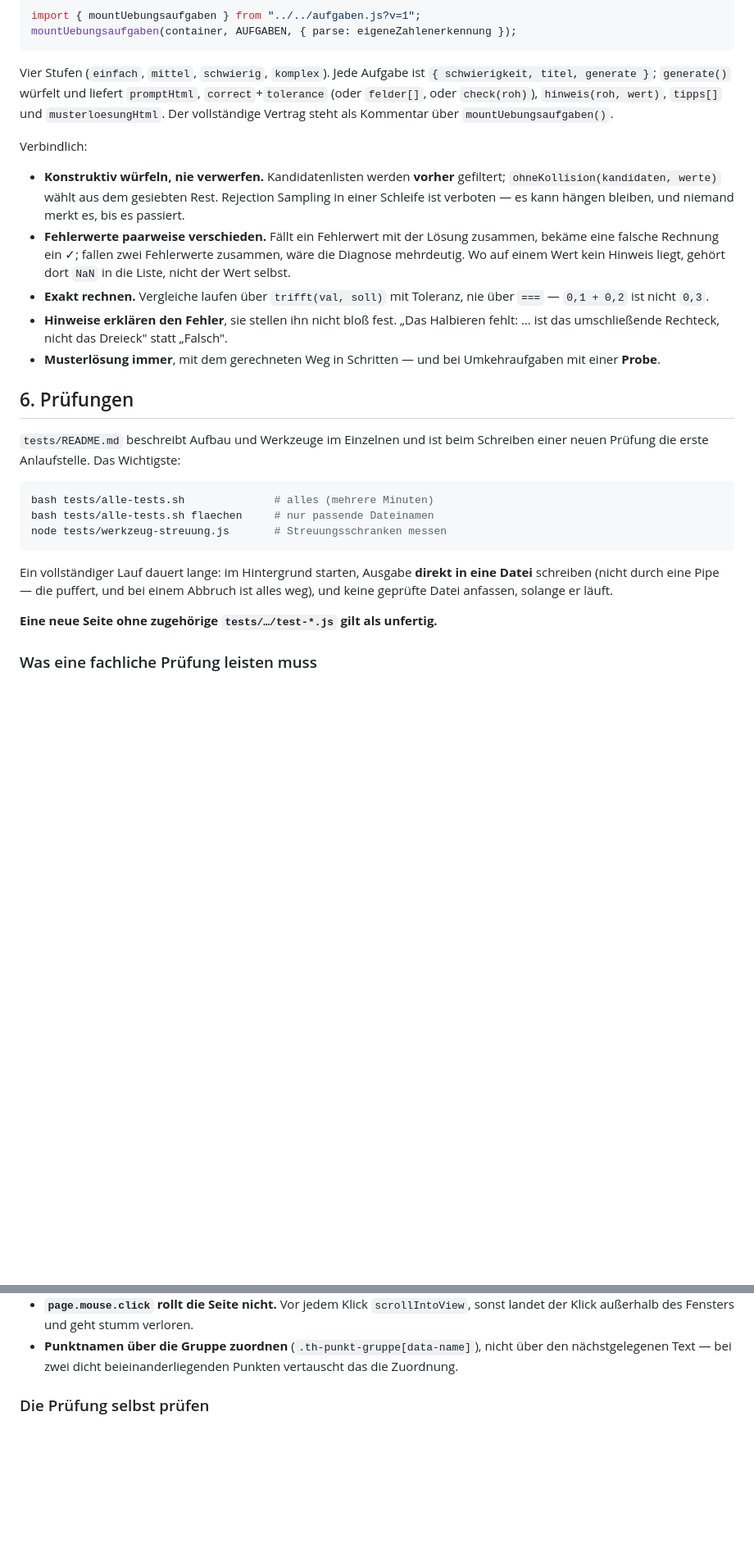
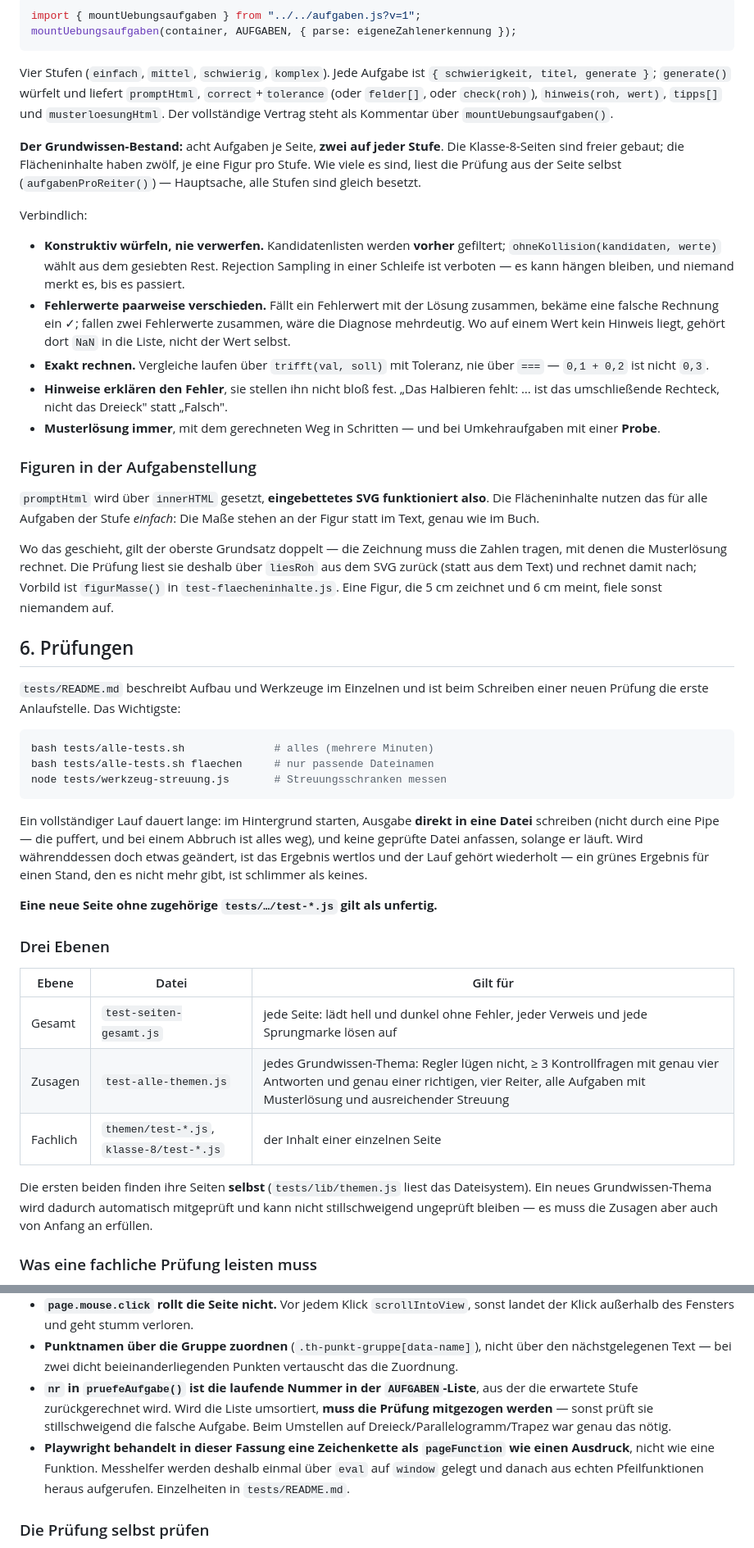
Before and after one commit to KorJue/uplant, a Markdown page: CLAUDE.md, 2 parts joined by grey strips. Shown at 82% size. GitHub-like rendering; blank space fills up the shorter version.

```diff
--- a/CLAUDE.md
+++ b/CLAUDE.md
@@ -128,6 +194,11 @@ Vier Stufen (`einfach`, `mittel`, `schwierig`, `komplex`). Jede Aufgabe ist
 `hinweis(roh, wert)`, `tipps[]` und `musterloesungHtml`. Der vollständige
 Vertrag steht als Kommentar über `mountUebungsaufgaben()`.
 
+**Der Grundwissen-Bestand:** acht Aufgaben je Seite, **zwei auf jeder Stufe**.
+Die Klasse-8-Seiten sind freier gebaut; die Flächeninhalte haben zwölf, je eine
+Figur pro Stufe. Wie viele es sind, liest die Prüfung aus der Seite selbst
+(`aufgabenProReiter()`) — Hauptsache, alle Stufen sind gleich besetzt.
+
 Verbindlich:
 
 * **Konstruktiv würfeln, nie verwerfen.** Kandidatenlisten werden **vorher**
@@ -146,6 +217,18 @@ Verbindlich:
 * **Musterlösung immer**, mit dem gerechneten Weg in Schritten — und bei
   Umkehraufgaben mit einer **Probe**.
 
+### Figuren in der Aufgabenstellung
+
+`promptHtml` wird über `innerHTML` gesetzt, **eingebettetes SVG funktioniert
+also**. Die Flächeninhalte nutzen das für alle Aufgaben der Stufe *einfach*: Die
+Maße stehen an der Figur statt im Text, genau wie im Buch.
+
+Wo das geschieht, gilt der oberste Grundsatz doppelt — die Zeichnung muss die
+Zahlen tragen, mit denen die Musterlösung rechnet. Die Prüfung liest sie deshalb
+über `liesRoh` aus dem SVG zurück (statt aus dem Text) und rechnet damit nach;
+Vorbild ist `figurMasse()` in `test-flaecheninhalte.js`. Eine Figur, die 5 cm
+zeichnet und 6 cm meint, fiele sonst niemandem auf.
+
 ## 6. Prüfungen
 
 `tests/README.md` beschreibt Aufbau und Werkzeuge im Einzelnen und ist beim
@@ -160,8 +243,24 @@ node tests/werkzeug-streuung.js       # Streuungsschranken messen
 Ein vollständiger Lauf dauert lange: im Hintergrund starten, Ausgabe **direkt in
 eine Datei** schreiben (nicht durch eine Pipe — die puffert, und bei einem
 Abbruch ist alles weg), und keine geprüfte Datei anfassen, solange er läuft.
+Wird währenddessen doch etwas geändert, ist das Ergebnis wertlos und der Lauf
+gehört wiederholt — ein grünes Ergebnis für einen Stand, den es nicht mehr gibt,
+ist schlimmer als keines.
 
 **Eine neue Seite ohne zugehörige `tests/…/test-*.js` gilt als unfertig.**
+
+### Drei Ebenen
+
+| Ebene | Datei | Gilt für |
+| --- | --- | --- |
+| Gesamt | `test-seiten-gesamt.js` | jede Seite: lädt hell und dunkel ohne Fehler, jeder Verweis und jede Sprungmarke lösen auf |
+| Zusagen | `test-alle-themen.js` | jedes Grundwissen-Thema: Regler lügen nicht, ≥ 3 Kontrollfragen mit genau vier Antworten und genau einer richtigen, vier Reiter, alle Aufgaben mit Musterlösung und ausreichender Streuung |
+| Fachlich | `themen/test-*.js`, `klasse-8/test-*.js` | der Inhalt einer einzelnen Seite |
+
+Die ersten beiden finden ihre Seiten **selbst** (`tests/lib/themen.js` liest das
+Dateisystem). Ein neues Grundwissen-Thema wird dadurch automatisch mitgeprüft
+und kann nicht stillschweigend ungeprüft bleiben — es muss die Zusagen aber auch
+von Anfang an erfüllen.
 
 ### Was eine fachliche Prüfung leisten muss
 
@@ -196,6 +295,15 @@ Abbruch ist alles weg), und keine geprüfte Datei anfassen, solange er läuft.
 * **Punktnamen über die Gruppe zuordnen** (`.th-punkt-gruppe[data-name]`), nicht
   über den nächstgelegenen Text — bei zwei dicht beieinanderliegenden Punkten
   vertauscht das die Zuordnung.
+* **`nr` in `pruefeAufgabe()` ist die laufende Nummer in der `AUFGABEN`-Liste**,
+  aus der die erwartete Stufe zurückgerechnet wird. Wird die Liste umsortiert,
+  **muss die Prüfung mitgezogen werden** — sonst prüft sie stillschweigend die
+  falsche Aufgabe. Beim Umstellen auf Dreieck/Parallelogramm/Trapez war genau
+  das nötig.
+* **Playwright behandelt in dieser Fassung eine Zeichenkette als `pageFunction`
+  wie einen Ausdruck**, nicht wie eine Funktion. Messhelfer werden deshalb
+  einmal über `eval` auf `window` gelegt und danach aus echten Pfeilfunktionen
+  heraus aufgerufen. Einzelheiten in `tests/README.md`.
 
 ### Die Prüfung selbst prüfen
 
```
Also changed, not shown: other parts of CLAUDE.md (+66 -0 lines).
